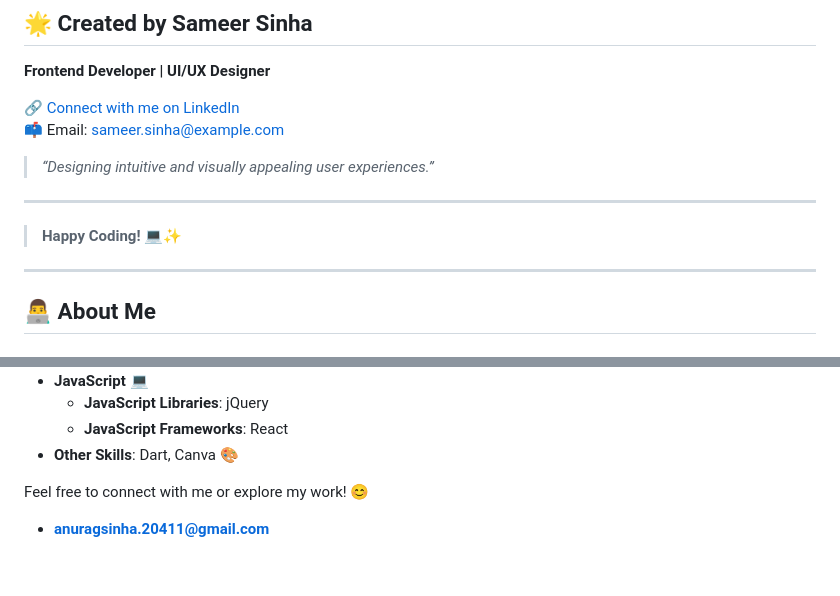
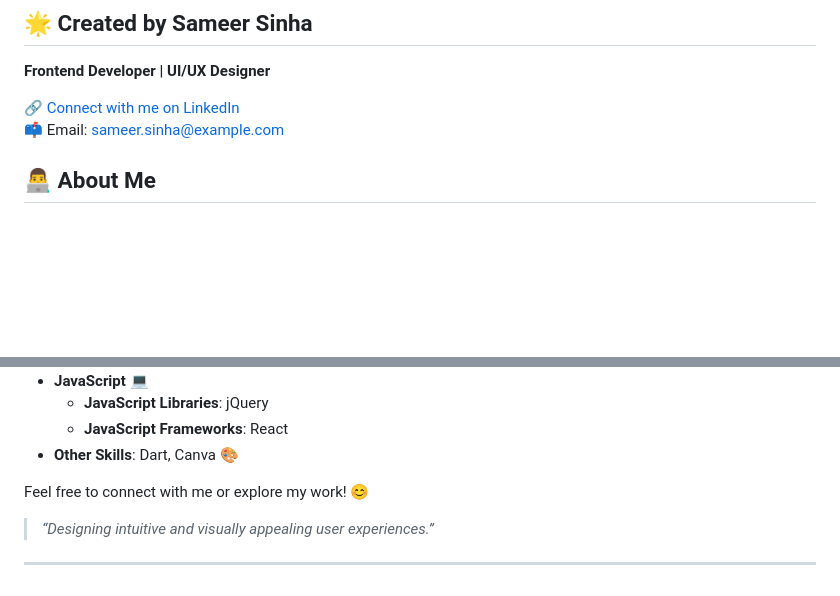
Before and after one commit to samsinha01/shishu-bhawan-hospital, a Markdown page: README.md, 2 parts joined by grey strips. Rendered like a GitHub page; blank space fills up the shorter version.

```diff
--- a/README.md
+++ b/README.md
@@ -103,16 +103,6 @@ This guide is open-sourced under the [MIT License](LICENSE).
 🔗 [Connect with me on LinkedIn](https://www.linkedin.com/in/sameer-sinha-546b4a280)
 📫 Email: [sameer.sinha@example.com](mailto:anuragsinha.20411@gmail.com)
 
-> _“Designing intuitive and visually appealing user experiences.”_
-
----
-
-
-
-> **Happy Coding!** 💻✨
-
----
-
 ## 👨‍💻 About Me
 
 ### **Sameer Sinha**
@@ -129,4 +119,7 @@ I am a passionate **Frontend/UI-UX Developer** with over **2+ years of experienc
 - **Other Skills**: Dart, Canva 🎨
 
 Feel free to connect with me or explore my work! 😊
-- **anuragsinha.20411@gmail.com**
+
+> _“Designing intuitive and visually appealing user experiences.”_
+
+---
```
